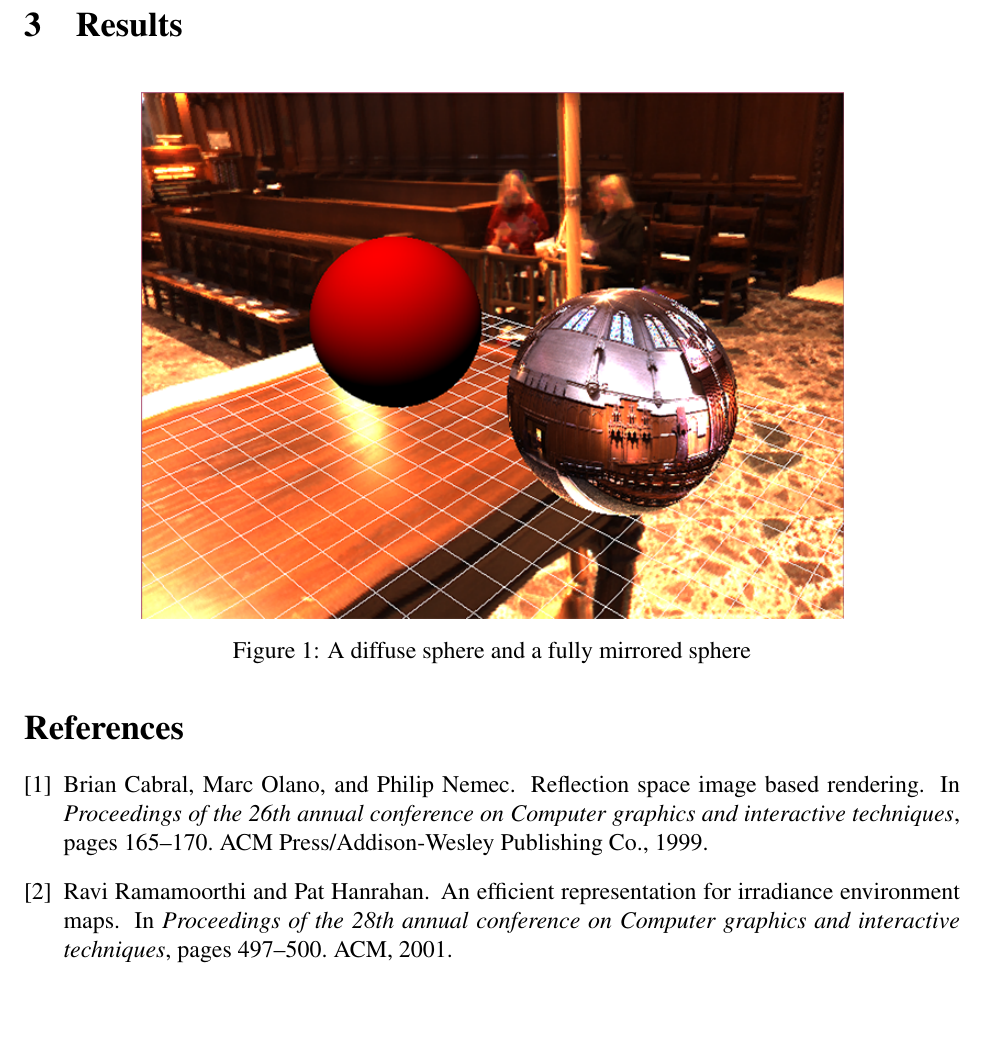
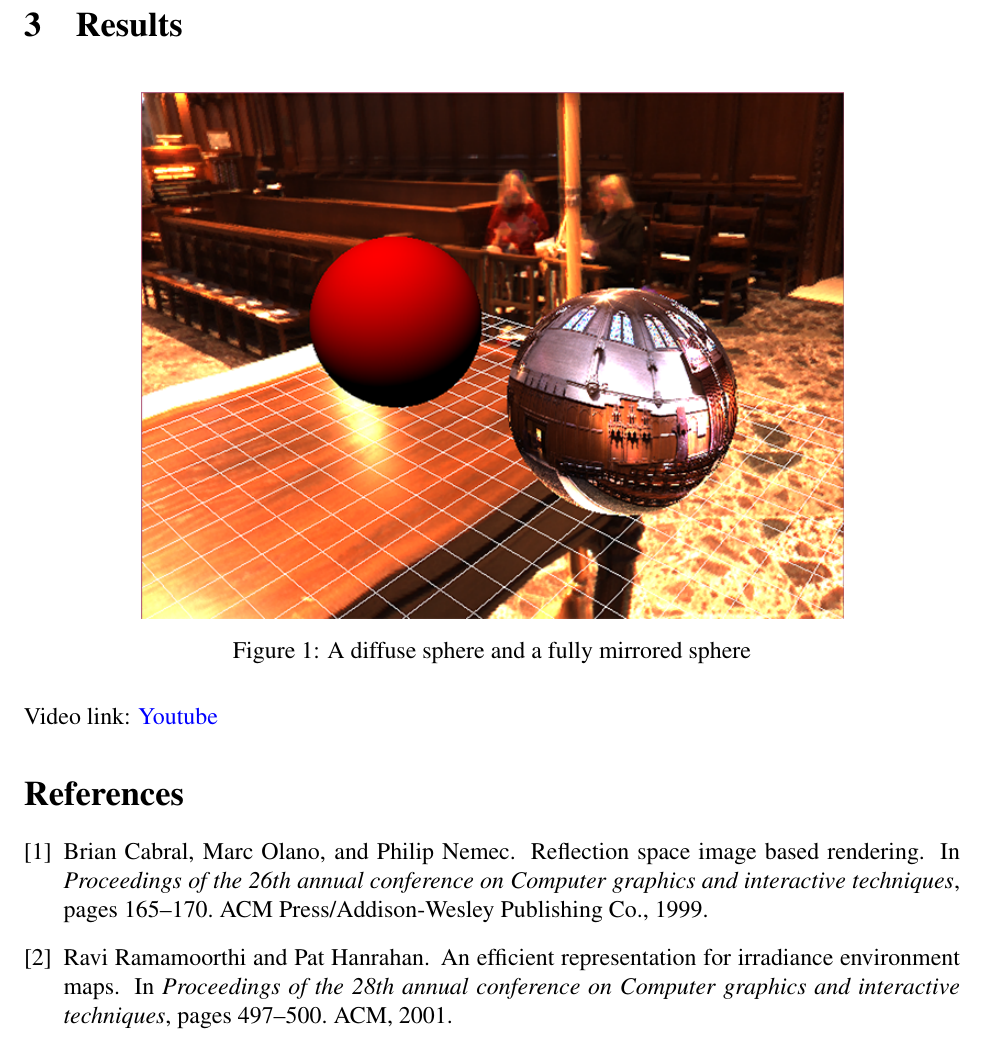
Before and after one commit to thekoalaz/CSE291LL, a LaTeX document (Report/MilestoneReport.tex): part of page 2 of 2, cut so that both start at the same text, the shorter picture padded with empty space. Compiled offline with pdfLaTeX.

Commit message:
Added youtube link.

```diff
--- a/Report/MilestoneReport.tex
+++ b/Report/MilestoneReport.tex
@@ -41,6 +41,7 @@ Our next steps are to implement the prefiltering of the environment maps in each
 \label{fig:milestone}
 \end{figure}
 
+Video link: \href{http://youtu.be/r2MD2WWqsg0}{Youtube}
 
 \bibliographystyle{plain}
 \bibliography{MilestoneReport}
```
